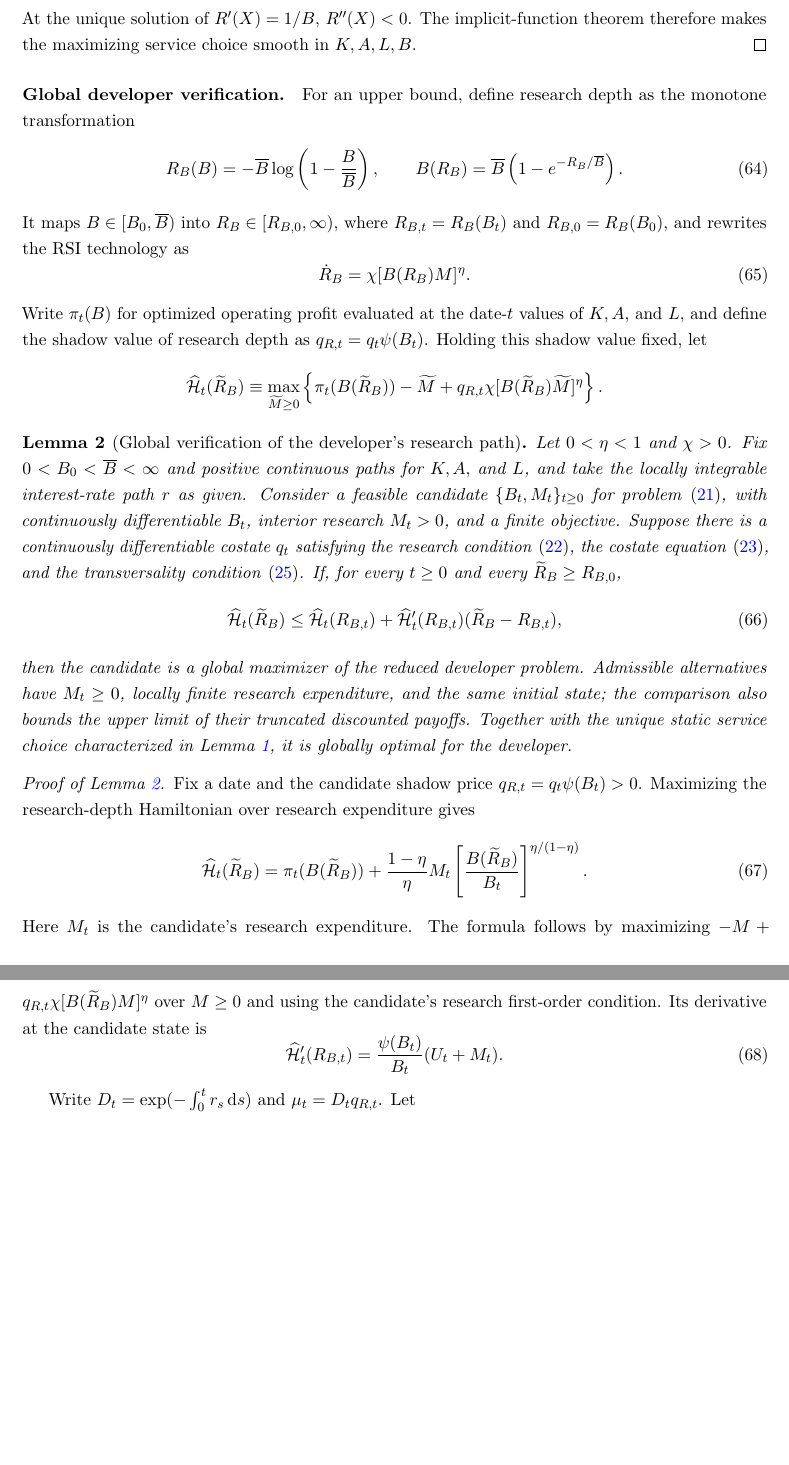
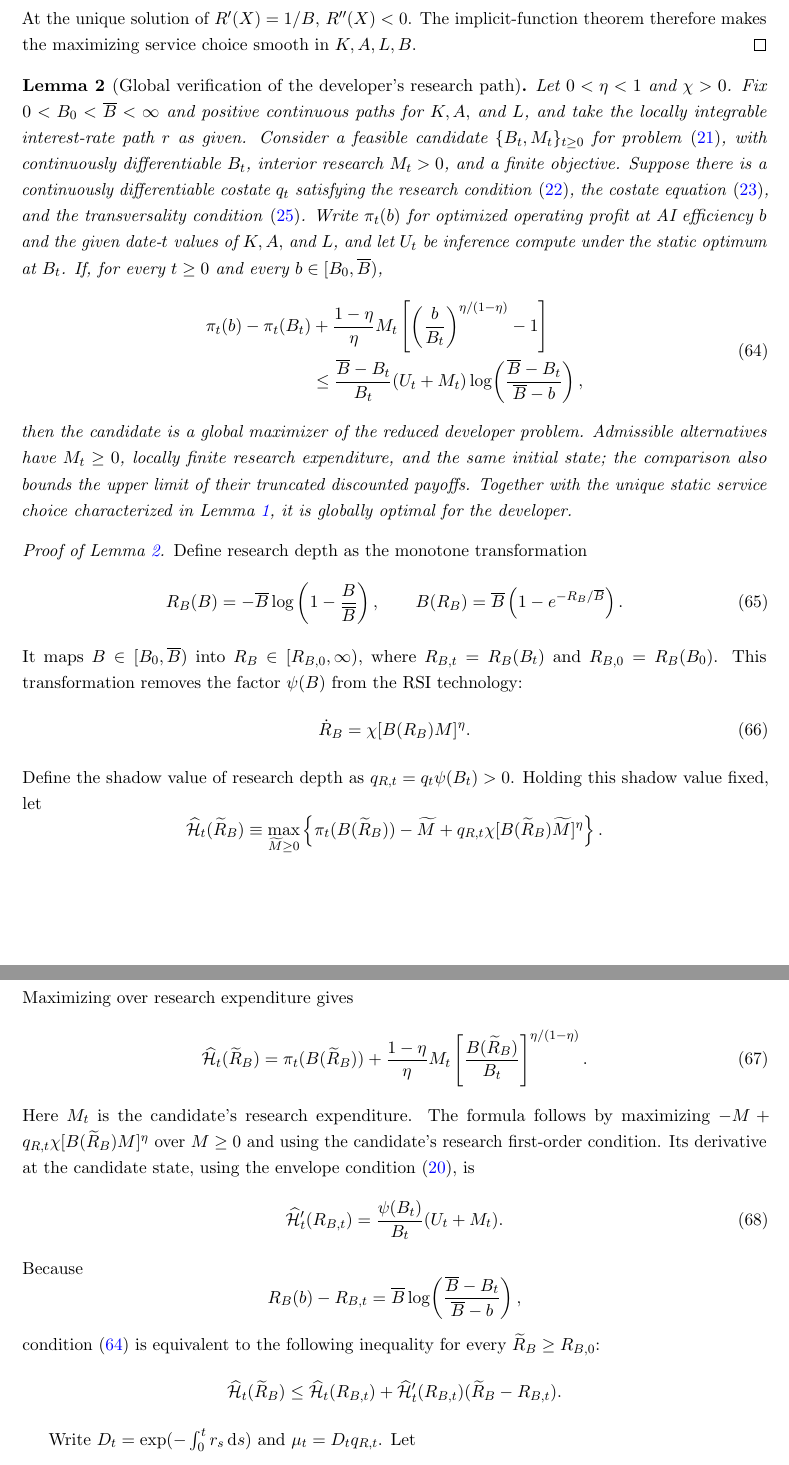
Before and after one commit to oliverpardo1979/ai-growth-and-labor, a LaTeX paper (main_rewrite.tex, which reads sections_rewrite/appendix.tex): two parts of pages 35 and 36 of 64 before the commit and two parts of pages 35 and 36 of 65 after it, joined at a grey line, cut so that both start at the same text, the shorter picture padded with empty space. Compiled offline with pdfLaTeX.

Commit message:
Move developer verification definitions into Lemma 2 proof

```diff
--- a/sections_rewrite/appendix.tex
+++ b/sections_rewrite/appendix.tex
@@ -66,31 +66,6 @@ The implicit-function theorem therefore makes the maximizing service choice
 smooth in $K,A,L,B$.
 \end{proof}
 
-\paragraph{Global developer verification.}
-For an upper bound, define research depth as the monotone transformation
-\begin{equation}
- R_B(B)=-\overline B\log\left(1-\frac{B}{\overline B}\right),
- \qquad
- B(R_B)=\overline B\left(1-e^{-R_B/\overline B}\right).
- \label{eq:rewrite-research-depth}
-\end{equation}
-It maps $B\in[B_0,\overline B)$ into
-$R_B\in[R_{B,0},\infty)$, where $R_{B,t}=R_B(B_t)$ and
-$R_{B,0}=R_B(B_0)$, and rewrites the RSI technology as
-\begin{equation}
- \dot R_B=\chi[B(R_B)M]^\eta.
- \label{eq:rewrite-research-depth-law}
-\end{equation}
-Write $\pi_t(B)$ for optimized operating profit evaluated at the date-$t$
-values of $K,A,$ and $L$, and define the shadow value of research depth as
-$q_{R,t}=q_t\psi(B_t)$. Holding this shadow value fixed, let
-\[
- \widehat{\mathcal H}_t(\widetilde R_B)
- \equiv\max_{\widetilde M\geq0}
- \left\{\pi_t(B(\widetilde R_B))-\widetilde M
- +q_{R,t}\chi[B(\widetilde R_B)\widetilde M]^\eta\right\}.
-\]
-
 \begin{lemma}[Global verification of the developer's research path]
 \label{lem:rewrite-developer-verification}
 Let $0<\eta<1$ and $\chi>0$. Fix $0<B_0<\overline B<\infty$
@@ -102,13 +77,19 @@ $B_t$, interior research $M_t>0$, and a finite objective. Suppose there is a
 continuously differentiable costate $q_t$ satisfying the research
 condition~\eqref{eq:rewrite-research-foc}, the costate
 equation~\eqref{eq:rewrite-costate}, and the transversality
-condition~\eqref{eq:rewrite-developer-tvc}. If, for every $t\geq0$ and every
-$\widetilde R_B\geq R_{B,0}$,
+condition~\eqref{eq:rewrite-developer-tvc}.
+Write $\pi_t(b)$ for optimized operating profit at AI efficiency $b$ and the
+given date-$t$ values of $K,A,$ and $L$, and let $U_t$ be inference compute
+under the static optimum at $B_t$. If, for every $t\geq0$ and every
+$b\in[B_0,\overline B)$,
 \begin{equation}
- \widehat{\mathcal H}_t(\widetilde R_B)
- \leq\widehat{\mathcal H}_t(R_{B,t})
- +\widehat{\mathcal H}'_t(R_{B,t})
- (\widetilde R_B-R_{B,t}),
+ \begin{aligned}
+ \pi_t(b)-\pi_t(B_t)
+ &+\frac{1-\eta}{\eta}M_t
+ \left[\left(\frac{b}{B_t}\right)^{\eta/(1-\eta)}-1\right]\\
+ &\leq\frac{\overline B-B_t}{B_t}(U_t+M_t)
+ \log\!\left(\frac{\overline B-B_t}{\overline B-b}\right),
+ \end{aligned}
  \label{eq:rewrite-hamiltonian-support}
 \end{equation}
 then the candidate is a global maximizer of the reduced developer problem.
@@ -121,9 +102,30 @@ developer.
 \end{lemma}
 
 \begin{proof}[Proof of Lemma~\ref{lem:rewrite-developer-verification}]
-Fix a date and the candidate shadow price
-$q_{R,t}=q_t\psi(B_t)>0$. Maximizing the research-depth Hamiltonian over
-research expenditure gives
+Define research depth as the monotone transformation
+\begin{equation}
+ R_B(B)=-\overline B\log\left(1-\frac{B}{\overline B}\right),
+ \qquad
+ B(R_B)=\overline B\left(1-e^{-R_B/\overline B}\right).
+ \label{eq:rewrite-research-depth}
+\end{equation}
+It maps $B\in[B_0,\overline B)$ into
+$R_B\in[R_{B,0},\infty)$, where $R_{B,t}=R_B(B_t)$ and
+$R_{B,0}=R_B(B_0)$. This transformation removes the factor $\psi(B)$ from
+the RSI technology:
+\begin{equation}
+ \dot R_B=\chi[B(R_B)M]^\eta.
+ \label{eq:rewrite-research-depth-law}
+\end{equation}
+Define the shadow value of research depth as
+$q_{R,t}=q_t\psi(B_t)>0$. Holding this shadow value fixed, let
+\[
+ \widehat{\mathcal H}_t(\widetilde R_B)
+ \equiv\max_{\widetilde M\geq0}
+ \left\{\pi_t(B(\widetilde R_B))-\widetilde M
+ +q_{R,t}\chi[B(\widetilde R_B)\widetilde M]^\eta\right\}.
+\]
+Maximizing over research expenditure gives
 \begin{equation}
  \widehat{\mathcal H}_t(\widetilde R_B)
  =\pi_t(B(\widetilde R_B))+
@@ -134,12 +136,25 @@ research expenditure gives
 Here $M_t$ is the candidate's research expenditure. The formula follows by
 maximizing $-M+q_{R,t}\chi[B(\widetilde R_B)M]^\eta$ over $M\geq0$ and
 using the candidate's research first-order condition. Its derivative at the
-candidate state is
+candidate state, using the envelope condition~\eqref{eq:rewrite-profit-envelope}, is
 \begin{equation}
  \widehat{\mathcal H}'_t(R_{B,t})
  =\frac{\psi(B_t)}{B_t}(U_t+M_t).
  \label{eq:rewrite-depth-hamiltonian-slope}
 \end{equation}
+Because
+\[
+ R_B(b)-R_{B,t}
+ =\overline B\log\!\left(\frac{\overline B-B_t}{\overline B-b}\right),
+\]
+condition~\eqref{eq:rewrite-hamiltonian-support} is equivalent to the
+following inequality for every $\widetilde R_B\geq R_{B,0}$:
+\[
+ \widehat{\mathcal H}_t(\widetilde R_B)
+ \leq\widehat{\mathcal H}_t(R_{B,t})
+ +\widehat{\mathcal H}'_t(R_{B,t})
+ (\widetilde R_B-R_{B,t}).
+\]
 
 Write $D_t=\exp(-\int_0^t r_s\dd s)$ and $\mu_t=D_tq_{R,t}$.
 Let
```
